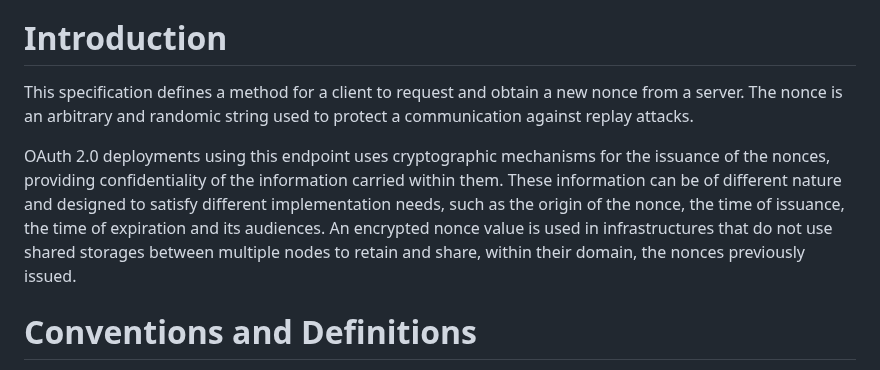
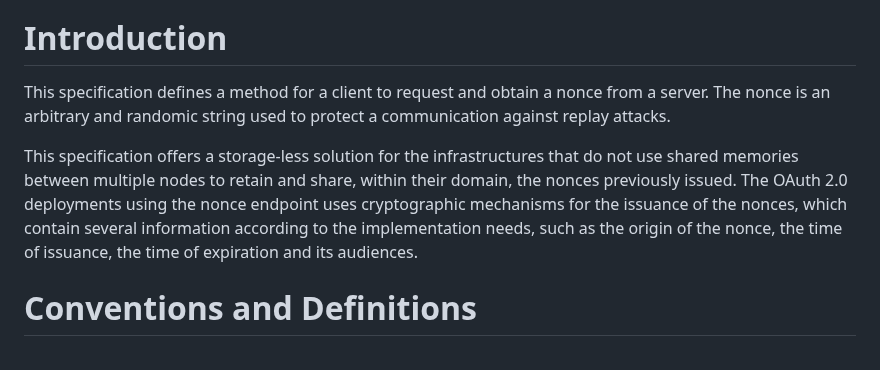
Before and after one commit to peppelinux/draft-demarco-oauth-nonce-endpoint, a Markdown page: draft-demarco-nonce-endpoint.md, the part around the change. GitHub-like rendering.

Commit message:
introduction

```diff
--- a/draft-demarco-nonce-endpoint.md
+++ b/draft-demarco-nonce-endpoint.md
@@ -45,10 +45,9 @@ The nonce endpoint allows a client to request and obtain server-generated opaque
 
 # Introduction
 
-This specification defines a method for a client to request and obtain a new nonce from a server. The nonce is an arbitrary and randomic string used to protect a communication against replay attacks.
+This specification defines a method for a client to request and obtain a nonce from a server. The nonce is an arbitrary and randomic string used to protect a communication against replay attacks.
 
-
-OAuth 2.0 deployments using this endpoint uses cryptographic mechanisms for the issuance of the nonces, providing confidentiality of the information carried within them. These information can be of different nature and designed to satisfy different implementation needs, such as the origin of the nonce, the time of issuance, the time of expiration and its audiences. An encrypted nonce value is used in infrastructures that do not use shared storages between multiple nodes to retain and share, within their domain, the nonces previously issued.
+This specification offers a storage-less solution for the infrastructures that do not use shared memories between multiple nodes to retain and share, within their domain, the nonces previously issued. The OAuth 2.0 deployments using the nonce endpoint uses cryptographic mechanisms for the issuance of the nonces, which contain several information according to the implementation needs, such as the origin of the nonce, the time of issuance, the time of expiration and its audiences.
 
 # Conventions and Definitions
 
```
